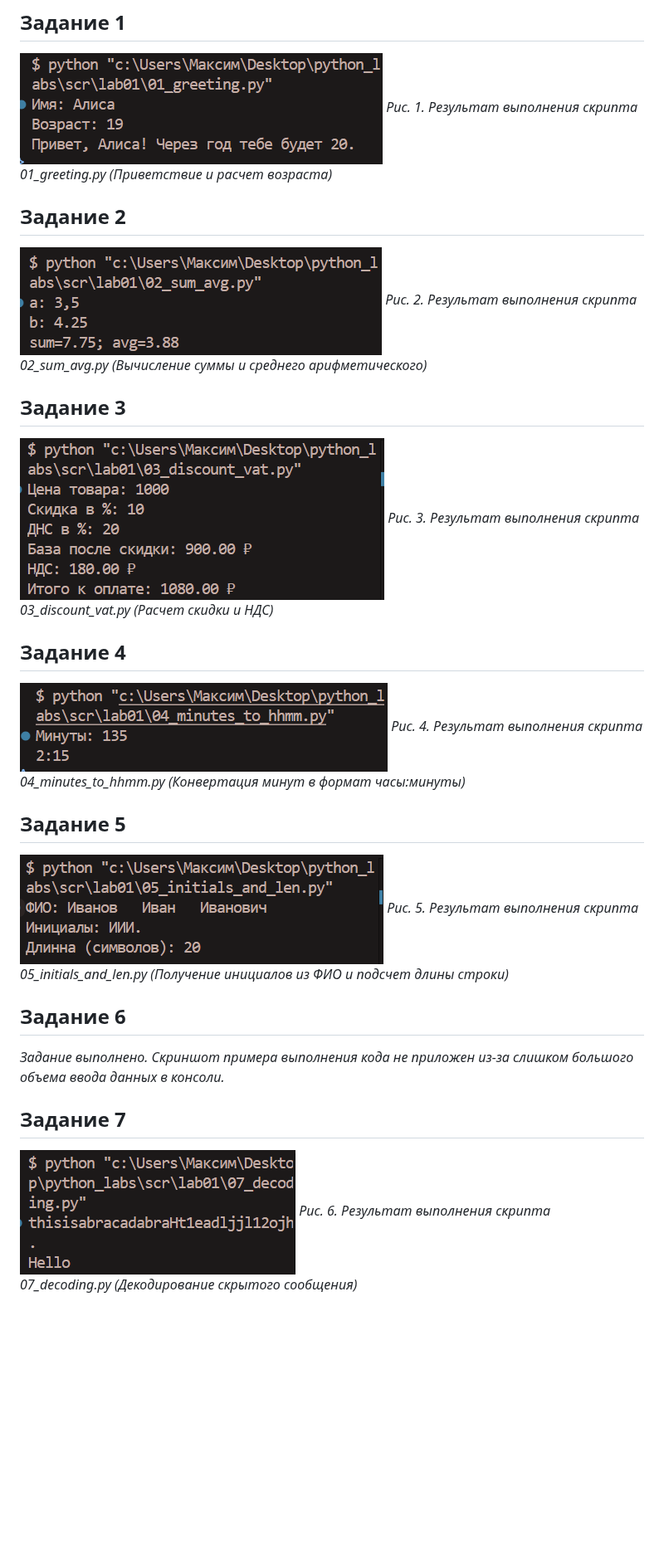
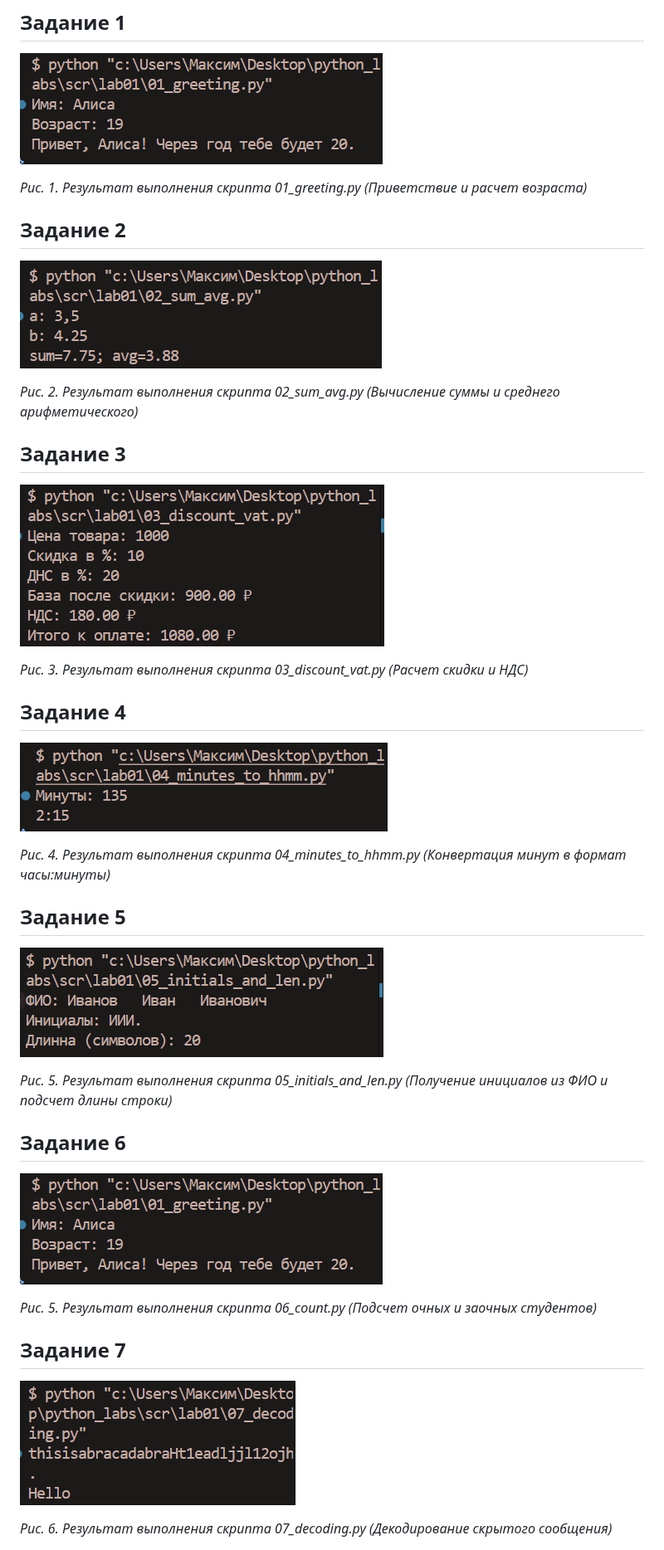
Before and after one commit to EXE1S10R/python_labs, a Markdown page: scr/lab01/README.md, the part around the change. Shown at 83% size. Drawn GitHub-style; blank space fills up the shorter version.

Commit message:
сделал скрин теста 6 задачи и поменял пикми файл

```diff
--- a/scr/lab01/README.md
+++ b/scr/lab01/README.md
@@ -2,27 +2,35 @@
 
 ## Задание 1
 ![Выполнение кода 01_greeting.py](../../images/lab01/01_greeting.png)
+
 *Рис. 1. Результат выполнения скрипта 01_greeting.py (Приветствие и расчет возраста)*
 
 ## Задание 2
 ![Выполнение кода 02_sum_avg.py](../../images/lab01/02_sum_avg.png)
+
 *Рис. 2. Результат выполнения скрипта 02_sum_avg.py (Вычисление суммы и среднего арифметического)*
 
 ## Задание 3
 ![Выполнение кода 03_discount_vat.py](../../images/lab01/03_discount_vat.png)
+
 *Рис. 3. Результат выполнения скрипта 03_discount_vat.py (Расчет скидки и НДС)*
 
 ## Задание 4
 ![Выполнение кода 04_minutes_to_hhmm.py](../../images/lab01/04_minutes_to_hhmm.png)
+
 *Рис. 4. Результат выполнения скрипта 04_minutes_to_hhmm.py (Конвертация минут в формат часы:минуты)*
 
 ## Задание 5
 ![Выполнение кода 05_initials_and_len.py](../../images/lab01/05_initials_and_len.png)
+
 *Рис. 5. Результат выполнения скрипта 05_initials_and_len.py (Получение инициалов из ФИО и подсчет длины строки)*
 
 ## Задание 6
-*Задание выполнено. Скриншот примера выполнения кода не приложен из-за слишком большого объема ввода данных в консоли.*
+![Выполнение кода 01_greeting.py](../../images/lab01/01_greeting.png)
+
+*Рис. 5. Результат выполнения скрипта 06_count.py (Подсчет очных и заочных студентов)*
 
 ## Задание 7
 ![Выполнение кода 07_decoding.py](../../images/lab01/07_decoding.png)
+
 *Рис. 6. Результат выполнения скрипта 07_decoding.py (Декодирование скрытого сообщения)*
```
Also changed, not shown: images/lab01/06_count.png (added).
